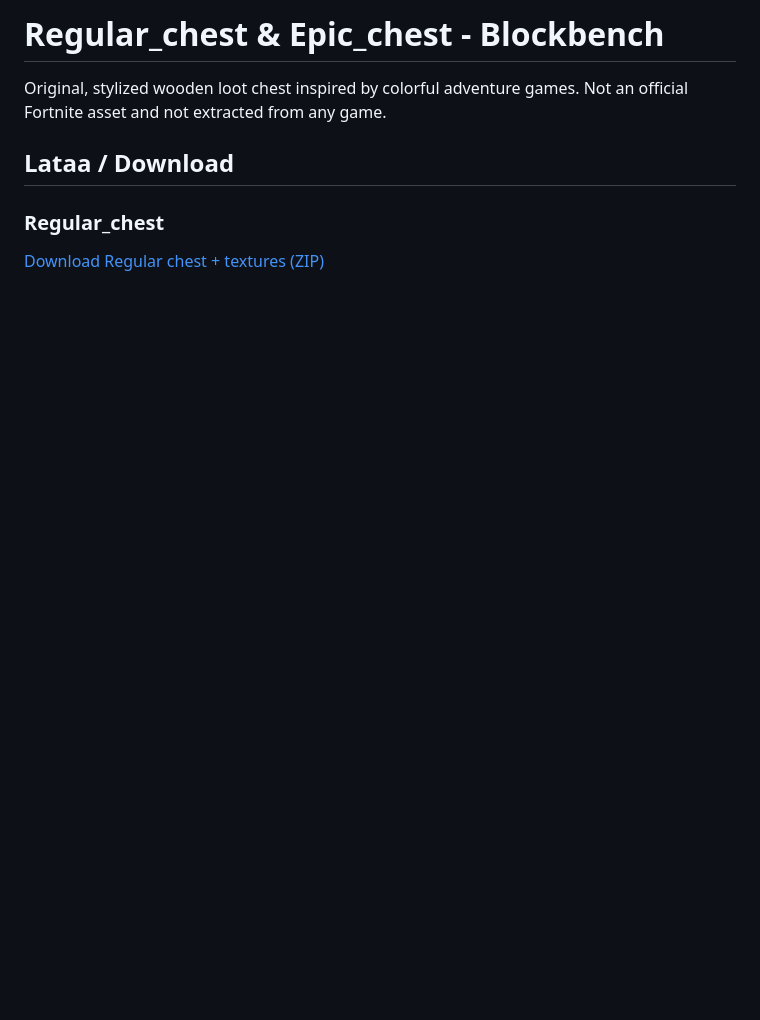
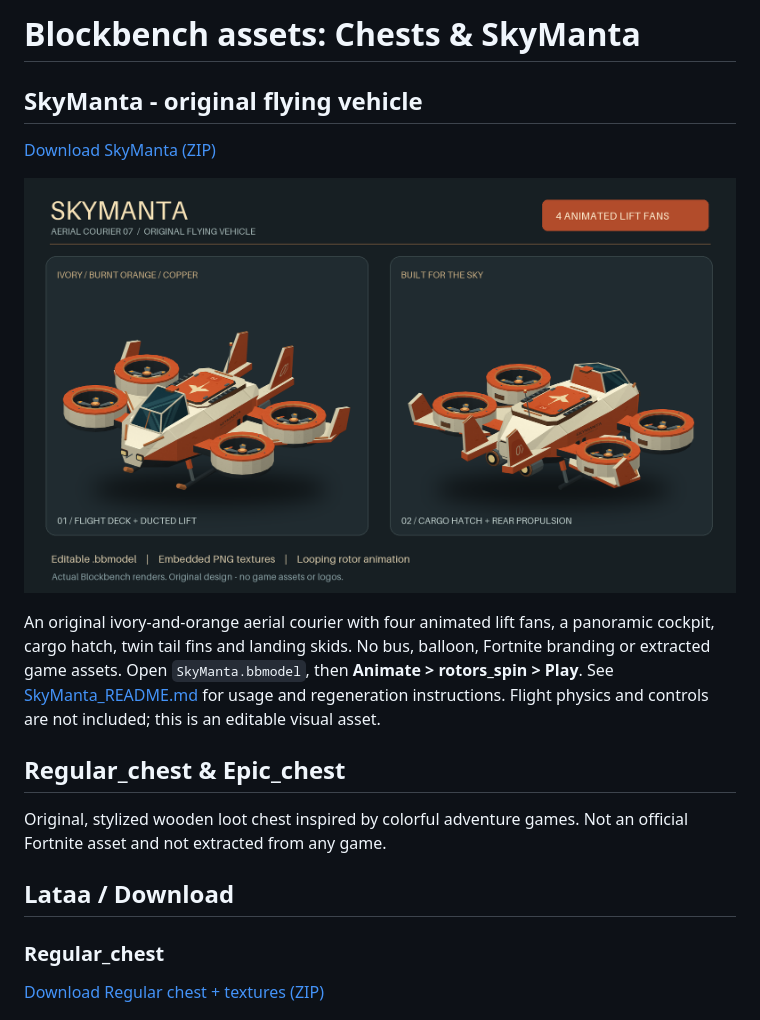
Before and after one commit to GogoAllukeijo/fortnite-chest-blockbench, a Markdown page: README.md, the part around the change. Drawn GitHub-style; pictures changed too: SkyManta_preview.png (added); blank space fills up the shorter version.

```diff
--- a/README.md
+++ b/README.md
@@ -1,4 +1,19 @@
-# Regular_chest & Epic_chest - Blockbench
+# Blockbench assets: Chests & SkyManta
+
+## SkyManta - original flying vehicle
+
+[Download SkyManta (ZIP)](https://github.com/GogoAllukeijo/fortnite-chest-blockbench/raw/refs/heads/main/SkyManta.zip)
+
+![SkyManta rendered in Blockbench](https://raw.githubusercontent.com/GogoAllukeijo/fortnite-chest-blockbench/main/SkyManta_preview.png)
+
+An original ivory-and-orange aerial courier with four animated lift fans,
+a panoramic cockpit, cargo hatch, twin tail fins and landing skids.
+No bus, balloon, Fortnite branding or extracted game assets.
+Open `SkyManta.bbmodel`, then **Animate > rotors_spin > Play**.
+See [SkyManta_README.md](SkyManta_README.md) for usage and regeneration instructions.
+Flight physics and controls are not included; this is an editable visual asset.
+
+## Regular_chest & Epic_chest
 
 Original, stylized wooden loot chest inspired by colorful adventure games.
 Not an official Fortnite asset and not extracted from any game.
```
Also changed, not shown: SkyManta_README.md (added, +47 -0 lines), SkyManta_atlas.png (added), SkyManta_markings.png (added), 6 other files.
